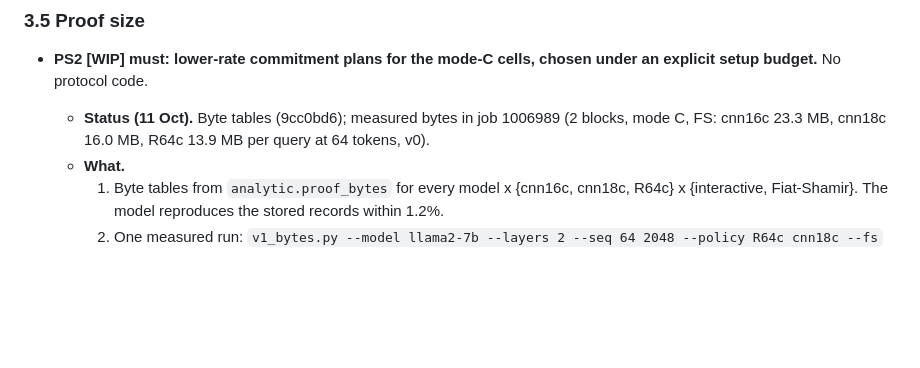
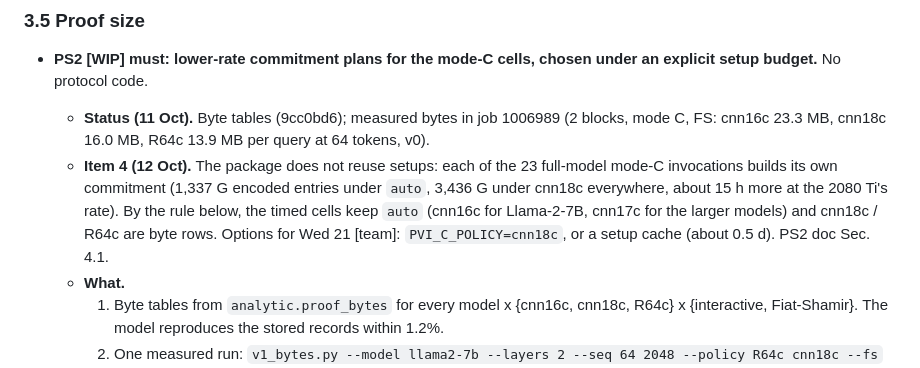
Before and after one commit to flikhamud45/amina-project, a Markdown page: SP2027_PLAN2.md, the part around the change. GitHub-like rendering; blank space fills up the shorter version.

```diff
--- a/SP2027_PLAN2.md
+++ b/SP2027_PLAN2.md
@@ -772,6 +772,7 @@ Every Plan 1 item that is not tagged [DONE] or [DROP], plus the [DONE] items tha
 
 - **PS2 [WIP] must: lower-rate commitment plans for the mode-C cells, chosen under an explicit setup budget.** No protocol code.
   - **Status (11 Oct).** Byte tables (9cc0bd6); measured bytes in job 1006989 (2 blocks, mode C, FS: cnn16c 23.3 MB, cnn18c 16.0 MB, R64c 13.9 MB per query at 64 tokens, v0).
+  - **Item 4 (12 Oct).** The package does not reuse setups: each of the 23 full-model mode-C invocations builds its own commitment (1,337 G encoded entries under `auto`, 3,436 G under cnn18c everywhere, about 15 h more at the 2080 Ti's rate). By the rule below, the timed cells keep `auto` (cnn16c for Llama-2-7B, cnn17c for the larger models) and cnn18c / R64c are byte rows. Options for Wed 21 [team]: `PVI_C_POLICY=cnn18c`, or a setup cache (about 0.5 d). PS2 doc Sec. 4.1.
   - **What.**
     1. Byte tables from `analytic.proof_bytes` for every model x {cnn16c, cnn18c, R64c} x {interactive, Fiat-Shamir}. The model reproduces the stored records within 1.2%.
     2. One measured run: `v1_bytes.py --model llama2-7b --layers 2 --seq 64 2048 --policy R64c cnn18c --fs` on the 2080 Ti node, with `setup_s` recorded.
```
Also changed, not shown: docs/improvements/PS2_lower_rate_plans.md (+31 -0 lines).
